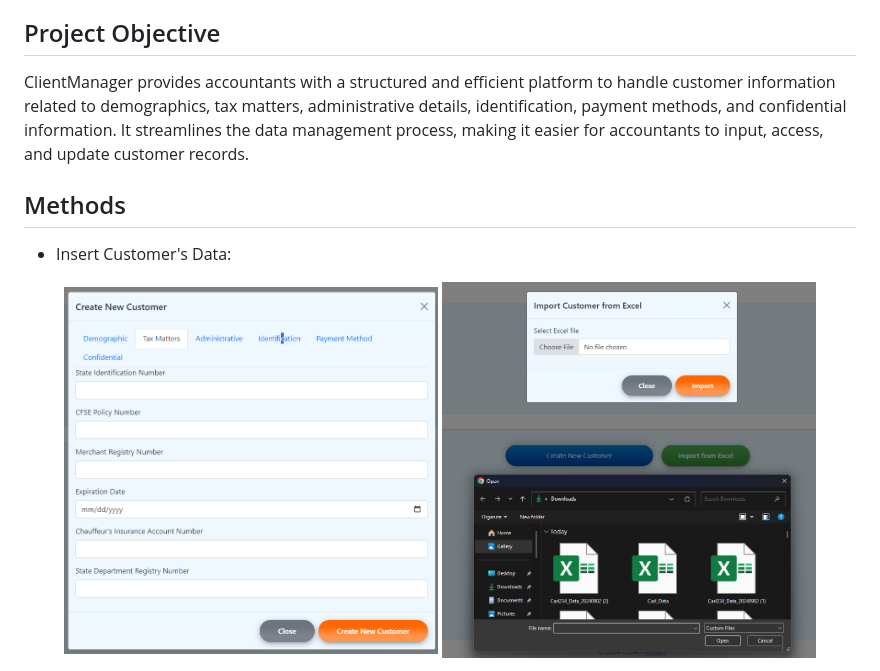
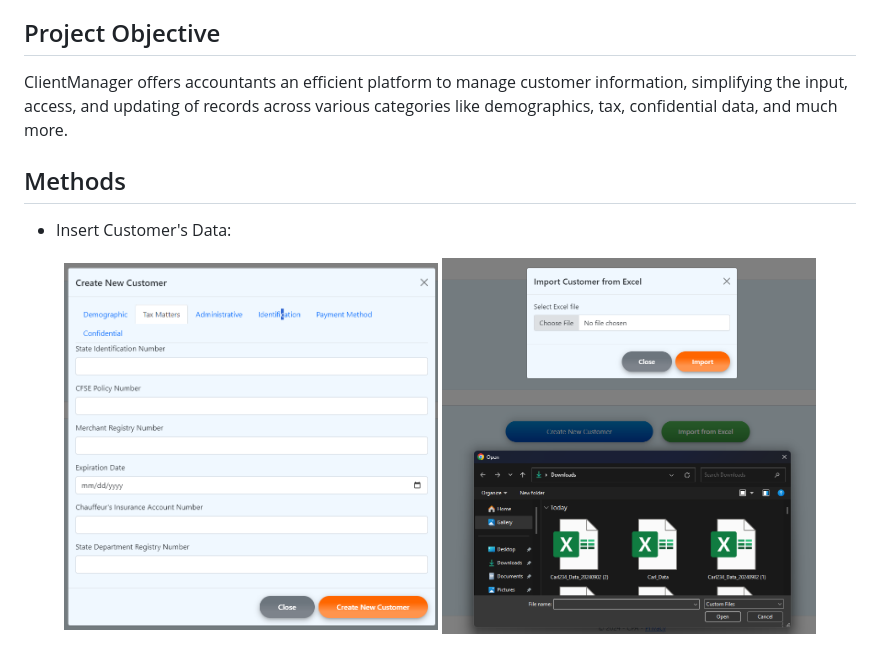
Before and after one commit to JLopez662/CHC-Portal, a Markdown page: README.md, the part around one of its changes. GitHub-like rendering.

```diff
--- a/README.md
+++ b/README.md
@@ -5,13 +5,13 @@ A comprehensive Software as a Service (SaaS) platform for accountants to manage
 
 ## Project Objective
 
-ClientManager provides accountants with a structured and efficient platform to handle customer information related to demographics, tax matters, administrative details, identification, payment methods, and confidential information. It streamlines the data management process, making it easier for accountants to input, access, and update customer records.
+ClientManager offers accountants an efficient platform to manage customer information, simplifying the input, access, and updating of records across various categories like demographics, tax, confidential data, and much more.
 
 ## Methods
 
 - Insert Customer's Data:
 
 <p align="center">
-  <img src="Images/ManualCreate.png" alt="Manual Insert" width="45%" style="margin-right: 5%;">
+  <img src="Images/ManualCreate.png" alt="Manual Insert" width="45%">
   <img src="Images/ImportCreate.png" alt="Import Insert" width="45%">
 </p>
```
Also changed, not shown: other parts of README.md (+42 -26 lines).
